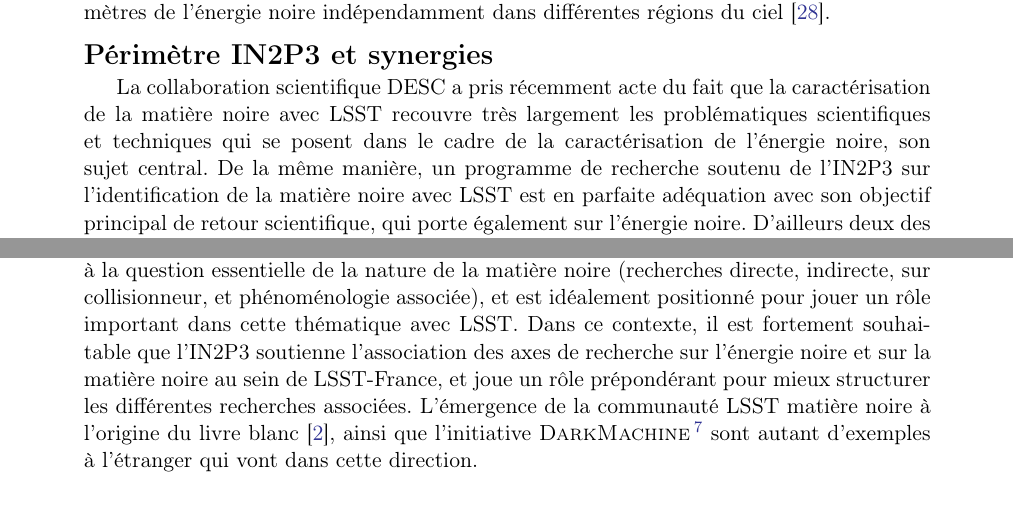
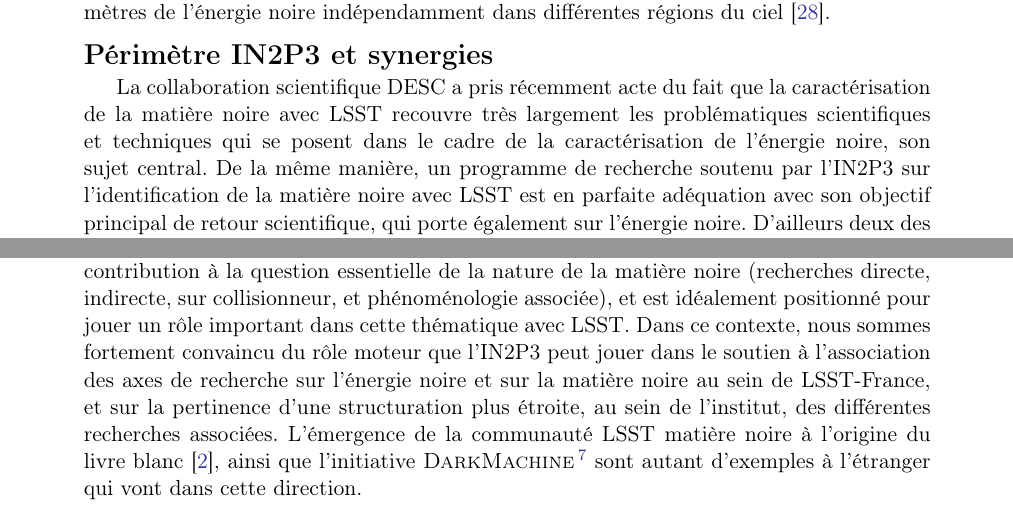
Before and after one commit to johannct/DARKMATTER_LSST_IN2P3, a LaTeX document (main.tex): two parts of pages 4 and 6 of 9, joined at a grey line, cut so that both start at the same text. Compiled offline with pdfLaTeX.

Commit message:
dernières petites retouches

```diff
--- a/main.tex
+++ b/main.tex
@@ -207,7 +207,7 @@ L'astrophysique stellaire modélise l'évolution des étoiles, et en particulier
 \vspace{-1em} \subsection*{Périmètre IN2P3 et synergies} \vspace{-0.5em}
 
 La collaboration scientifique DESC a pris récemment acte du fait que la caractérisation de la matière noire avec LSST recouvre très largement les problématiques scientifiques et techniques qui se posent dans le cadre de la caractérisation de l'énergie noire, son sujet central.
-De la même manière, un programme de recherche soutenu de l'IN2P3 sur l'identification de la matière noire avec LSST est en parfaite adéquation avec son objectif principal de retour scientifique, qui porte également sur l'énergie noire. D'ailleurs deux des sondes discutées plus haut sont des sujets traités depuis longtemps au sein de l'institut.
+De la même manière, un programme de recherche soutenu par l'IN2P3 sur l'identification de la matière noire avec LSST est en parfaite adéquation avec son objectif principal de retour scientifique, qui porte également sur l'énergie noire. D'ailleurs deux des sondes discutées plus haut sont des sujets traités depuis longtemps au sein de l'institut.
 
 \noindent {\bf Le microlensing}
 Cette voie de détection de matière noire sous forme d'objets compacts a été initiée aux USA et en France, notamment par l'IN2P3 au début des
@@ -249,7 +249,7 @@ Enfin, on ne saurait trop souligner l'importance d'encourager, en particulier au
 \vspace{-1em} \subsection*{Conclusions} \vspace{-0.5em}
 
 LSST commencera les opérations de science vers 2022. La France est très largement impliquée dans le projet, au niveau de la construction de la caméra et de la charge de calcul pour la réduction et l'analyse des données. Cette implication a historiquement trouvé son ancrage scientifique au sein de la communauté française intéressée par la question de l'énergie noire et membre de la {\it Dark Energy Science Collaboration} (DESC). DESC a récemment intégré un groupe de travail dédié à la matière noire, reconnaissant que cette thématique est indissolublement liée à celle de l'énergie noire\footnote{Le site de LSST considère le secteur sombre comme un seul axe thématique auquel LSST a été conçu pour répondre, voir \href{https://www.lsst.org/science}{https://www.lsst.org/science}. } et que les sondes ciblées et les outils d'analyse sont en grande partie semblables.
-De son côté, l'IN2P3 a une riche contribution à la question essentielle de la nature de la matière noire (recherches directe, indirecte, sur collisionneur, et phénoménologie associée), et est idéalement positionné pour jouer un rôle important dans cette thématique avec LSST. Dans ce contexte, il est fortement souhaitable que l'IN2P3 soutienne l’association des axes de recherche sur l’énergie noire et sur la matière noire au sein de LSST-France, et joue un rôle prépondérant pour mieux structurer les différentes recherches associées. L'émergence de la communauté LSST matière noire à l'origine du livre blanc \citep{drlica-wagner_2019_lsst_dark_matter}, ainsi que l'initiative {\sc DarkMachine}\footnote{\href{https://darkmachines.org/}{https://darkmachines.org/}} sont autant d'exemples à l'étranger qui vont dans cette direction.
+De son côté, l'IN2P3 a une riche contribution à la question essentielle de la nature de la matière noire (recherches directe, indirecte, sur collisionneur, et phénoménologie associée), et est idéalement positionné pour jouer un rôle important dans cette thématique avec LSST. Dans ce contexte, nous sommes fortement convaincu du rôle moteur que l'IN2P3 peut jouer dans le soutien à l’association des axes de recherche sur l’énergie noire et sur la matière noire au sein de LSST-France, et sur la pertinence d'une structuration plus étroite, au sein de l'institut, des différentes recherches associées. L'émergence de la communauté LSST matière noire à l'origine du livre blanc \citep{drlica-wagner_2019_lsst_dark_matter}, ainsi que l'initiative {\sc DarkMachine}\footnote{\href{https://darkmachines.org/}{https://darkmachines.org/}} sont autant d'exemples à l'étranger qui vont dans cette direction.
 
 
 %% In the 2020s, the impact of the LSST dark matter program will be enhanced by access to wide-field massively multiplexed spectroscopy on medium- to large-aperture telescopes ($\roughly 8$--$10$-meter class), deep spectroscopy on giant segmented mirror telescopes ($\roughly 30$-m class), together with high-resolution optical and radio imaging.
```
